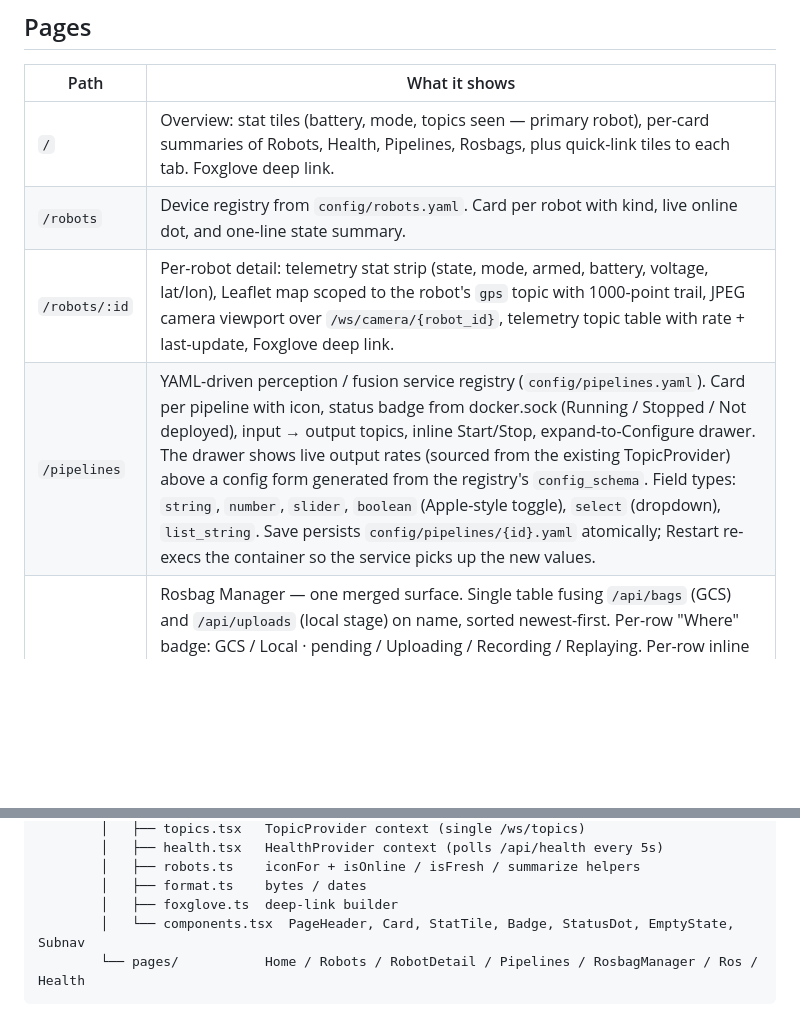
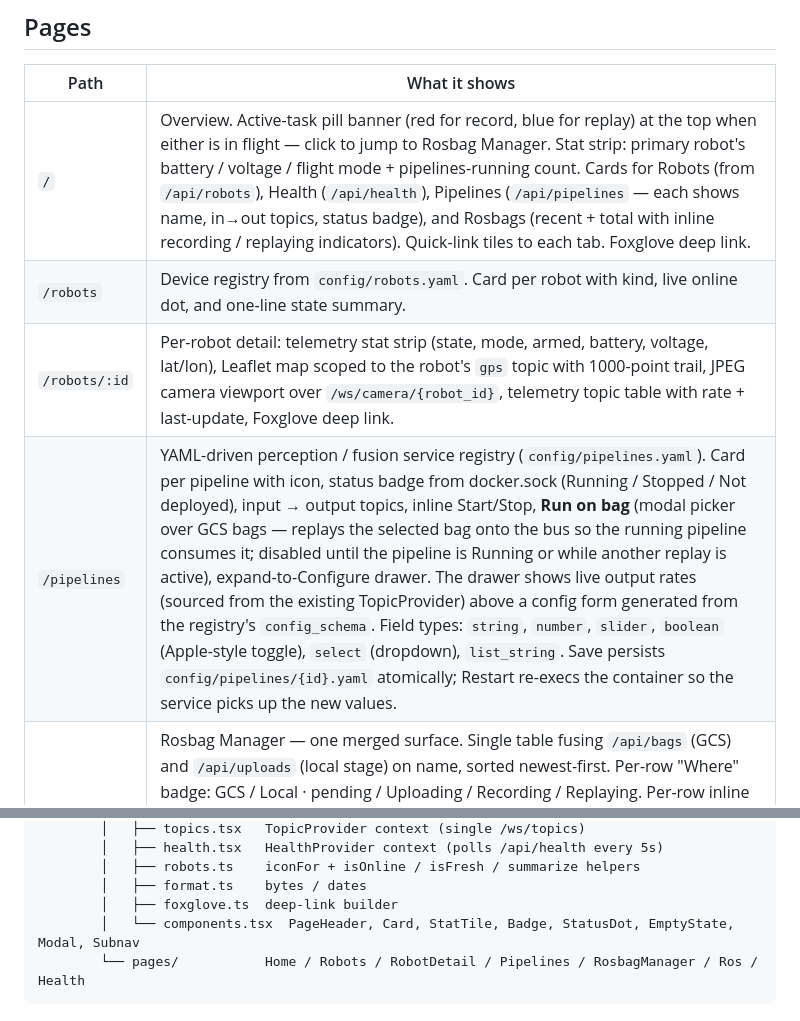
Before and after one commit to inmert/atl4s-monorepo, a Markdown page: services/dashboard/README.md, 2 parts joined by grey strips. Rendered like a GitHub page; blank space fills up the shorter version.

````diff
--- a/services/dashboard/README.md
+++ b/services/dashboard/README.md
@@ -10,10 +10,10 @@ Phased Apple-style redesign in progress. Phase 1 (sidebar shell + new IA + desig
 
 | Path | What it shows |
 |---|---|
-| `/` | Overview: stat tiles (battery, mode, topics seen — primary robot), per-card summaries of Robots, Health, Pipelines, Rosbags, plus quick-link tiles to each tab. Foxglove deep link. |
+| `/` | Overview. Active-task pill banner (red for record, blue for replay) at the top when either is in flight — click to jump to Rosbag Manager. Stat strip: primary robot's battery / voltage / flight mode + pipelines-running count. Cards for Robots (from `/api/robots`), Health (`/api/health`), Pipelines (`/api/pipelines` — each shows name, in→out topics, status badge), and Rosbags (recent + total with inline recording / replaying indicators). Quick-link tiles to each tab. Foxglove deep link. |
 | `/robots` | Device registry from `config/robots.yaml`. Card per robot with kind, live online dot, and one-line state summary. |
 | `/robots/:id` | Per-robot detail: telemetry stat strip (state, mode, armed, battery, voltage, lat/lon), Leaflet map scoped to the robot's `gps` topic with 1000-point trail, JPEG camera viewport over `/ws/camera/{robot_id}`, telemetry topic table with rate + last-update, Foxglove deep link. |
-| `/pipelines` | YAML-driven perception / fusion service registry (`config/pipelines.yaml`). Card per pipeline with icon, status badge from docker.sock (Running / Stopped / Not deployed), input → output topics, inline Start/Stop, expand-to-Configure drawer. The drawer shows live output rates (sourced from the existing TopicProvider) above a config form generated from the registry's `config_schema`. Field types: `string`, `number`, `slider`, `boolean` (Apple-style toggle), `select` (dropdown), `list_string`. Save persists `config/pipelines/{id}.yaml` atomically; Restart re-execs the container so the service picks up the new values. |
+| `/pipelines` | YAML-driven perception / fusion service registry (`config/pipelines.yaml`). Card per pipeline with icon, status badge from docker.sock (Running / Stopped / Not deployed), input → output topics, inline Start/Stop, **Run on bag** (modal picker over GCS bags — replays the selected bag onto the bus so the running pipeline consumes it; disabled until the pipeline is Running or while another replay is active), expand-to-Configure drawer. The drawer shows live output rates (sourced from the existing TopicProvider) above a config form generated from the registry's `config_schema`. Field types: `string`, `number`, `slider`, `boolean` (Apple-style toggle), `select` (dropdown), `list_string`. Save persists `config/pipelines/{id}.yaml` atomically; Restart re-execs the container so the service picks up the new values. |
 | `/rosbags` | Rosbag Manager — one merged surface. Single table fusing `/api/bags` (GCS) and `/api/uploads` (local stage) on name, sorted newest-first. Per-row "Where" badge: GCS / Local · pending / Uploading / Recording / Replaying. Per-row inline actions are context-aware (Replay / Stop replay / Upload now / Stop recording / Delete). Persistent strip at the top while a record or replay is active, with Stop + Foxglove deep-link. Header buttons: New Recording (modal) + Upload (modal). Expanding a row keeps the metadata.yaml + file-list drawer with download links. Old `/rosbags/{record,replay}` sub-routes still resolve to the same page so saved tabs don't 404. |
 | `/ros` | Full ROS topic graph from the rclpy node. Namespace-grouped cards with collapsible sections, type-aware filter, per-topic pub / sub counts. Click a row to open the inspector: per-endpoint node + QoS badge, plus a live sample drawer that opens `/ws/ros/sample/{topic}` and streams the latest message JSON with rate. |
 | `/health` | Two cards. **Containers** — every `atl4s-*` container from the host Docker daemon (via mounted `/var/run/docker.sock:ro`) with state, health, uptime, restart count, derived level. **Topic liveness** — per-registry-telemetry-topic age + rate, level OK/IDLE/WARN/ERR. Aggregate badge in the page header and sidebar reflects the worst level (IDLE doesn't degrade — an offline robot in the registry isn't a fault). Combined snapshot at `GET /api/health`. |
@@ -75,7 +75,7 @@ services/dashboard/
         │   ├── robots.ts    iconFor + isOnline / isFresh / summarize helpers
         │   ├── format.ts    bytes / dates
         │   ├── foxglove.ts  deep-link builder
-        │   └── components.tsx  PageHeader, Card, StatTile, Badge, StatusDot, EmptyState, Subnav
+        │   └── components.tsx  PageHeader, Card, StatTile, Badge, StatusDot, EmptyState, Modal, Subnav
         └── pages/           Home / Robots / RobotDetail / Pipelines / RosbagManager / Ros / Health
 ```
 
````
Also changed, not shown: HANDOFF.md (+3 -3 lines), README.md (+1 -1 lines).
